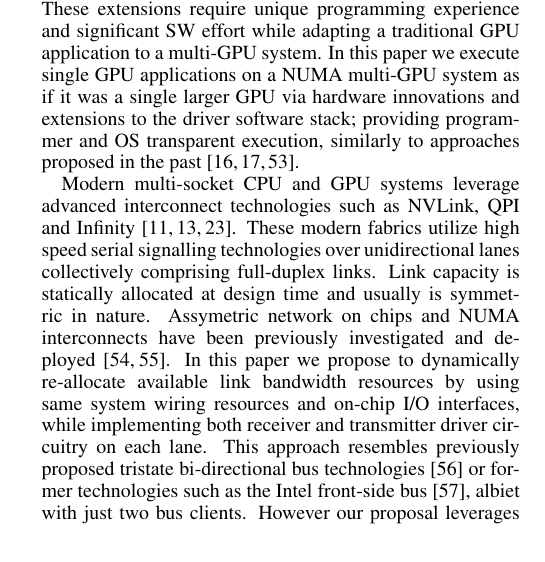
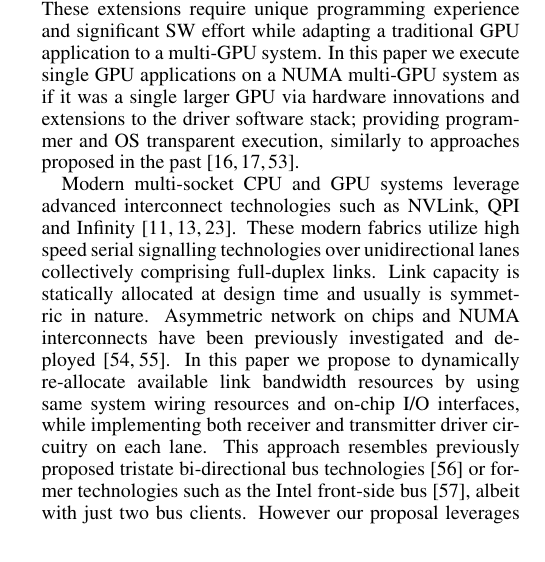
Before and after one commit to dnellans/2017-MICRO, a LaTeX paper (main.tex, which reads 05-relatedwork.tex): part of one column of page 11 of 13, cut so that both start at the same text. Compiled offline with pdfLaTeX.

Commit message:
fixed few minor typos

```diff
--- a/05-relatedwork.tex
+++ b/05-relatedwork.tex
@@ -23,7 +23,7 @@ technologies such as NVLink, QPI and
 Infinity~\cite{dgx,INTELQPI,AMDINFINITYFABRIC}. These modern fabrics utilize
 high speed serial signalling technologies over unidirectional lanes
 collectively comprising full-duplex links. Link capacity is
-statically allocated at design time and usually is symmetric in nature. Assymetric
+statically allocated at design time and usually is symmetric in nature. Asymmetric
 network on chips and NUMA interconnects have been previously investigated
 and deployed~\cite{ziabari2015asymmetric, phillips2014m7}. In this
 paper we propose to dynamically re-allocate available link bandwidth resources
@@ -31,7 +31,7 @@ by using same system wiring resources and on-chip I/O interfaces, while
 implementing both receiver and transmitter driver circuitry on each lane. This
 approach resembles previously proposed tristate bi-directional bus
 technologies~\cite{tri-state} or former technologies such as the Intel front-side
-bus~\cite{fsb}, albiet with just two bus clients. However our proposal leverages fast
+bus~\cite{fsb}, albeit with just two bus clients. However our proposal leverages fast
 singled ended signalling while allowing a dynamically controlled
 asymmetric bandwidth allocation via on-the-fly reconfiguration of the
 individual lane direction within a link.
```
Also changed, not shown: 03-proposal.tex (+1 -1 lines).
